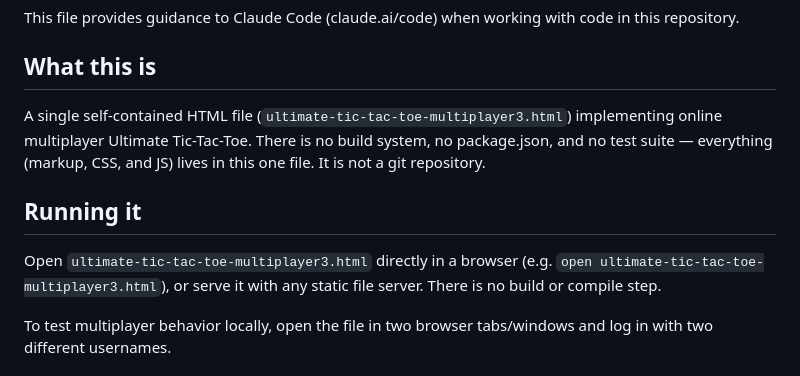
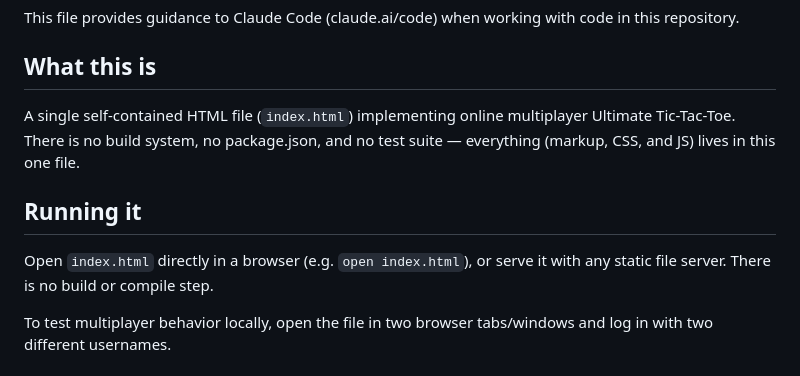
Before and after one commit to flabongo/Tic-Tac-Twice, a Markdown page: CLAUDE.md, the part around the change. GitHub-like rendering.

Commit message:
Update CLAUDE.md filename reference to index.html
Co-Authored-By: Claude Sonnet 5 <noreply@anthropic.com>

```diff
--- a/CLAUDE.md
+++ b/CLAUDE.md
@@ -4,11 +4,11 @@ This file provides guidance to Claude Code (claude.ai/code) when working with co
 
 ## What this is
 
-A single self-contained HTML file (`ultimate-tic-tac-toe-multiplayer3.html`) implementing online multiplayer Ultimate Tic-Tac-Toe. There is no build system, no package.json, and no test suite — everything (markup, CSS, and JS) lives in this one file. It is not a git repository.
+A single self-contained HTML file (`index.html`) implementing online multiplayer Ultimate Tic-Tac-Toe. There is no build system, no package.json, and no test suite — everything (markup, CSS, and JS) lives in this one file.
 
 ## Running it
 
-Open `ultimate-tic-tac-toe-multiplayer3.html` directly in a browser (e.g. `open ultimate-tic-tac-toe-multiplayer3.html`), or serve it with any static file server. There is no build or compile step.
+Open `index.html` directly in a browser (e.g. `open index.html`), or serve it with any static file server. There is no build or compile step.
 
 To test multiplayer behavior locally, open the file in two browser tabs/windows and log in with two different usernames.
 
```
